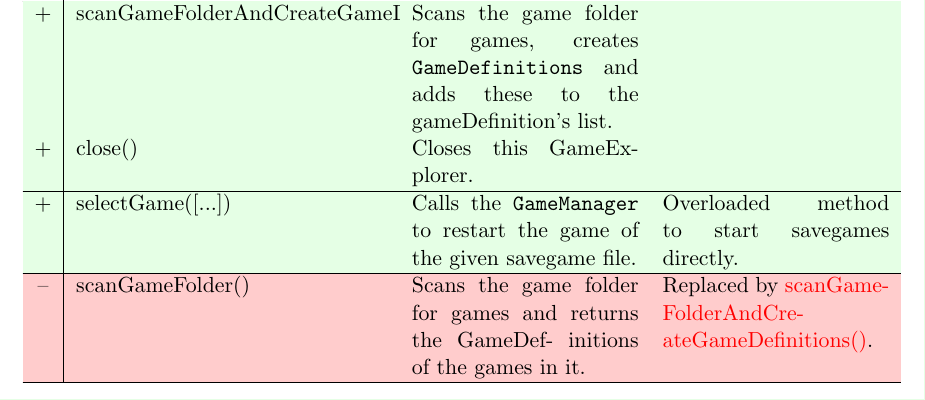
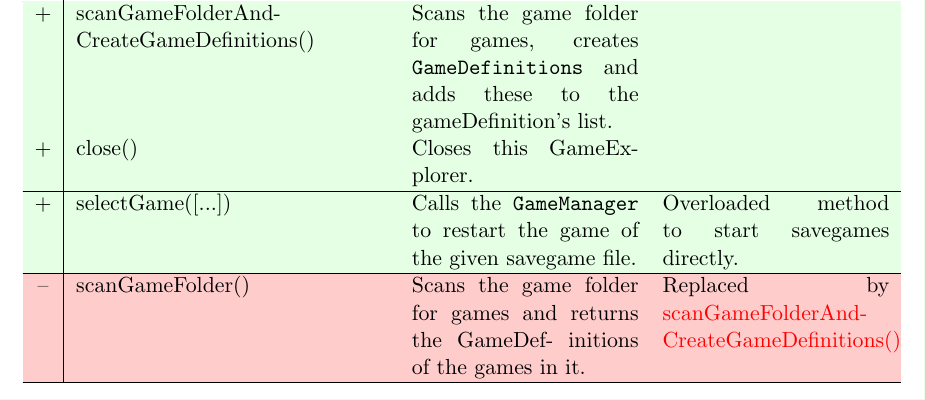
Before and after one commit to EmDee/Graphioli, a LaTeX document (implementation/document/implementation.tex, which reads implementation/document/cc_modifiedClasses.tex): part of page 20 of 29, cut so that both start at the same text. Compiled offline with pdfLaTeX.

Commit message:
KILLED EVIL HYPHENATION

```diff
--- a/implementation/document/cc_modifiedClasses.tex
+++ b/implementation/document/cc_modifiedClasses.tex
@@ -274,10 +274,10 @@ This class was completely removed and replaced by \ref{cls:optionsmenuitem}.
 \paragraph*{}
 \begin{longtable}{c|p{5.5cm}p{4cm}p{4cm}}
 	\hline\rowcolor{white}{} & \textbf{Method name} & \textbf{Description} & \textbf{Note} \\ \hline
-	\newmethod{\textlabel{scanGameFolderAndCreateGameDefinitions()}{ge:scangamefolder}}{Scans the game folder for games, creates \texttt{GameDefinitions} and adds these to the gameDefinition's list.}{} \\
+	\newmethod{\textlabel{scanGameFolderAnd-CreateGameDefinitions()}{ge:scangamefolder}}{Scans the game folder for games, creates \texttt{GameDefinitions} and adds these to the gameDefinition's list.}{} \\
 	\newmethod{close()}{Closes this GameExplorer.}{} \\ \hline
 	\newmethod{selectGame([...])}{Calls the \texttt{GameManager} to restart the game of the given savegame file.}{Overloaded method to start savegames directly.} \\ \hline
-	\removedmethod{scanGameFolder()}{Scans the game folder for games and returns the GameDef- initions of the games in it.}{Replaced by \ref{ge:scangamefolder}.} \\ \hline
+	\removedmethod{scanGameFolder()}{Scans the game folder for games and returns the GameDef- initions of the games in it.}{Replaced by \ref{ge:scangamefolder}} \\ \hline
 \end{longtable}
 
 \pagebreak
```
